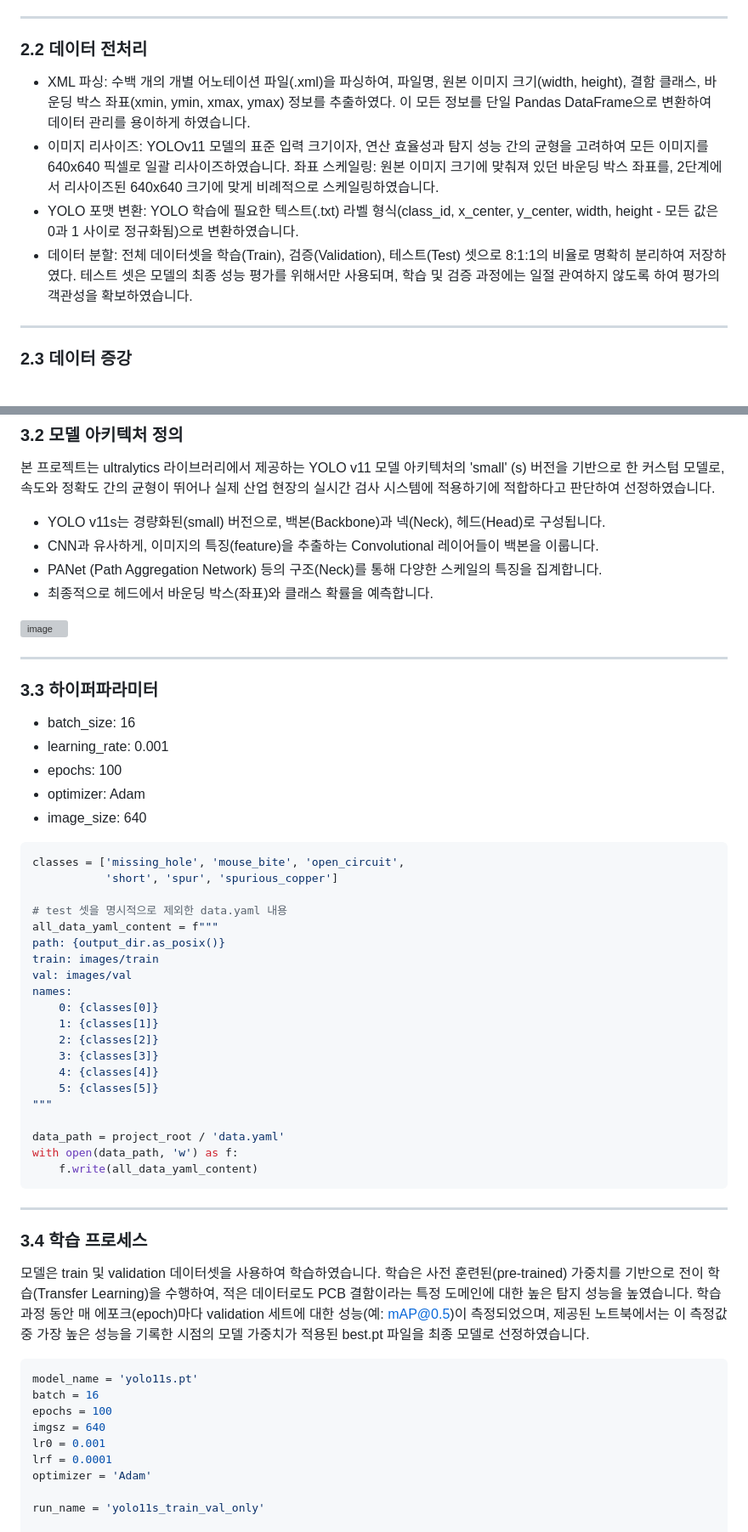
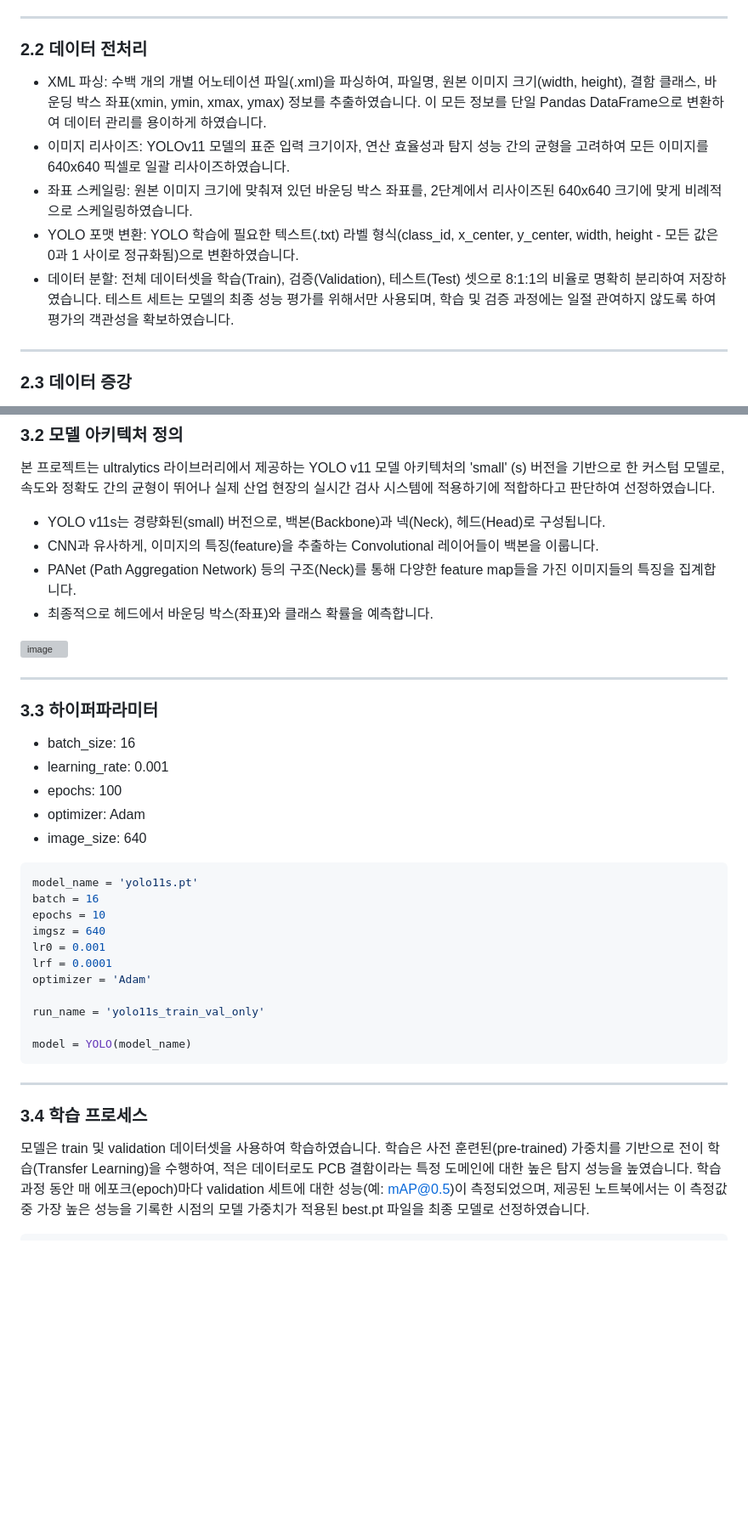
Before and after one commit to iimjuhong/AI-X-DL-Project, a Markdown page: README.md, 2 parts joined by grey strips. Shown at 85% size. Rendered like a GitHub page; blank space fills up the shorter version; grey boxes are pictures that could not be loaded.

````diff
--- a/README.md
+++ b/README.md
@@ -33,11 +33,11 @@ YOLO 모델의 학습 및 구현을 넘어, 실제 산업 현장에서의 적용
 ***
 
 ### 2.2 데이터 전처리
-- XML 파싱: 수백 개의 개별 어노테이션 파일(.xml)을 파싱하여, 파일명, 원본 이미지 크기(width, height), 결함 클래스, 바운딩 박스 좌표(xmin, ymin, xmax, ymax) 정보를 추출하였다. 이 모든 정보를 단일 Pandas DataFrame으로 변환하여 데이터 관리를 용이하게 하였습니다.
+- XML 파싱: 수백 개의 개별 어노테이션 파일(.xml)을 파싱하여, 파일명, 원본 이미지 크기(width, height), 결함 클래스, 바운딩 박스 좌표(xmin, ymin, xmax, ymax) 정보를 추출하였습니다. 이 모든 정보를 단일 Pandas DataFrame으로 변환하여 데이터 관리를 용이하게 하였습니다.
 - 이미지 리사이즈: YOLOv11 모델의 표준 입력 크기이자, 연산 효율성과 탐지 성능 간의 균형을 고려하여 모든 이미지를 640x640 픽셀로 일괄 리사이즈하였습니다.
-좌표 스케일링: 원본 이미지 크기에 맞춰져 있던 바운딩 박스 좌표를, 2단계에서 리사이즈된 640x640 크기에 맞게 비례적으로 스케일링하였습니다.
+- 좌표 스케일링: 원본 이미지 크기에 맞춰져 있던 바운딩 박스 좌표를, 2단계에서 리사이즈된 640x640 크기에 맞게 비례적으로 스케일링하였습니다.
 - YOLO 포맷 변환: YOLO 학습에 필요한 텍스트(.txt) 라벨 형식(class_id, x_center, y_center, width, height - 모든 값은 0과 1 사이로 정규화됨)으로 변환하였습니다.
-- 데이터 분할: 전체 데이터셋을 학습(Train), 검증(Validation), 테스트(Test) 셋으로 8:1:1의 비율로 명확히 분리하여 저장하였다. 테스트 셋은 모델의 최종 성능 평가를 위해서만 사용되며, 학습 및 검증 과정에는 일절 관여하지 않도록 하여 평가의 객관성을 확보하였습니다.
+- 데이터 분할: 전체 데이터셋을 학습(Train), 검증(Validation), 테스트(Test) 셋으로 8:1:1의 비율로 명확히 분리하여 저장하였습니다. 테스트 세트는 모델의 최종 성능 평가를 위해서만 사용되며, 학습 및 검증 과정에는 일절 관여하지 않도록 하여 평가의 객관성을 확보하였습니다.
 
 ***
 
@@ -108,6 +108,6 @@ split_images_and_labels(resized_img_dir, yolo_labels, output_dir_processed, trai
 본 프로젝트는 ultralytics 라이브러리에서 제공하는 YOLO v11 모델 아키텍처의 'small' (s) 버전을 기반으로 한 커스텀 모델로, 속도와 정확도 간의 균형이 뛰어나 실제 산업 현장의 실시간 검사 시스템에 적용하기에 적합하다고 판단하여 선정하였습니다.
 - YOLO v11s는 경량화된(small) 버전으로, 백본(Backbone)과 넥(Neck), 헤드(Head)로 구성됩니다.
 - CNN과 유사하게, 이미지의 특징(feature)을 추출하는 Convolutional 레이어들이 백본을 이룹니다.
-- PANet (Path Aggregation Network) 등의 구조(Neck)를 통해 다양한 스케일의 특징을 집계합니다.
+- PANet (Path Aggregation Network) 등의 구조(Neck)를 통해 다양한 feature map들을 가진 이미지들의 특징을 집계합니다.
 - 최종적으로 헤드에서 바운딩 박스(좌표)와 클래스 확률을 예측합니다.
 
@@ -123,26 +123,17 @@ split_images_and_labels(resized_img_dir, yolo_labels, output_dir_processed, trai
 - image_size: 640
 
 ```python
-classes = ['missing_hole', 'mouse_bite', 'open_circuit',
-           'short', 'spur', 'spurious_copper']
+model_name = 'yolo11s.pt'
+batch = 16
+epochs = 10
+imgsz = 640
+lr0 = 0.001
+lrf = 0.0001
+optimizer = 'Adam'
 
-# test 셋을 명시적으로 제외한 data.yaml 내용
-all_data_yaml_content = f"""
-path: {output_dir.as_posix()}
-train: images/train
-val: images/val
-names:
-    0: {classes[0]}
-    1: {classes[1]}
-    2: {classes[2]}
-    3: {classes[3]}
-    4: {classes[4]}
-    5: {classes[5]}
-"""
+run_name = 'yolo11s_train_val_only'
 
-data_path = project_root / 'data.yaml'
-with open(data_path, 'w') as f:
-    f.write(all_data_yaml_content)
+model = YOLO(model_name)
 ```
 
 ***
@@ -151,16 +142,6 @@ with open(data_path, 'w') as f:
 모델은 train 및 validation 데이터셋을 사용하여 학습하였습니다. 학습은 사전 훈련된(pre-trained) 가중치를 기반으로 전이 학습(Transfer Learning)을 수행하여, 적은 데이터로도 PCB 결함이라는 특정 도메인에 대한 높은 탐지 성능을 높였습니다. 학습 과정 동안 매 에포크(epoch)마다 validation 세트에 대한 성능(예: mAP@0.5)이 측정되었으며, 제공된 노트북에서는 이 측정값 중 가장 높은 성능을 기록한 시점의 모델 가중치가 적용된 best.pt 파일을 최종 모델로 선정하였습니다.
 
 ```python
-model_name = 'yolo11s.pt'
-batch = 16
-epochs = 100
-imgsz = 640
-lr0 = 0.001
-lrf = 0.0001
-optimizer = 'Adam'
-
-run_name = 'yolo11s_train_val_only'
-
 model = YOLO(model_name)
 try:
     model.train(
````
Also changed, not shown: other parts of README.md (+4 -4 lines).
